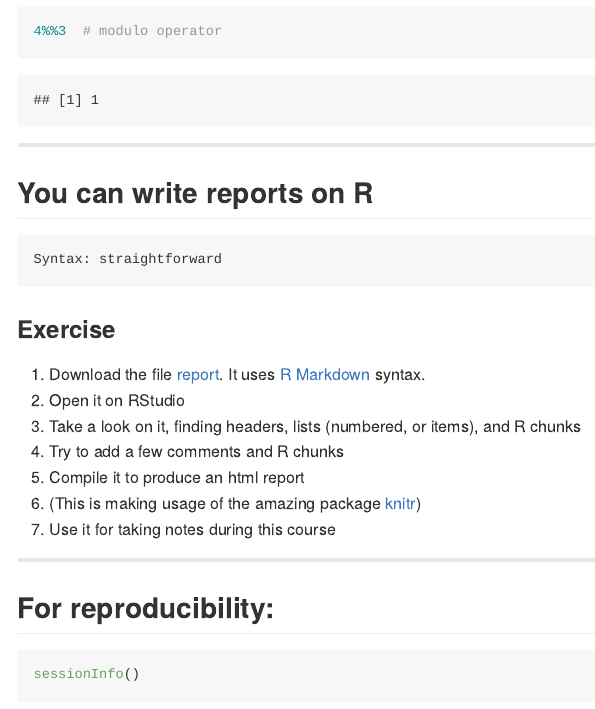
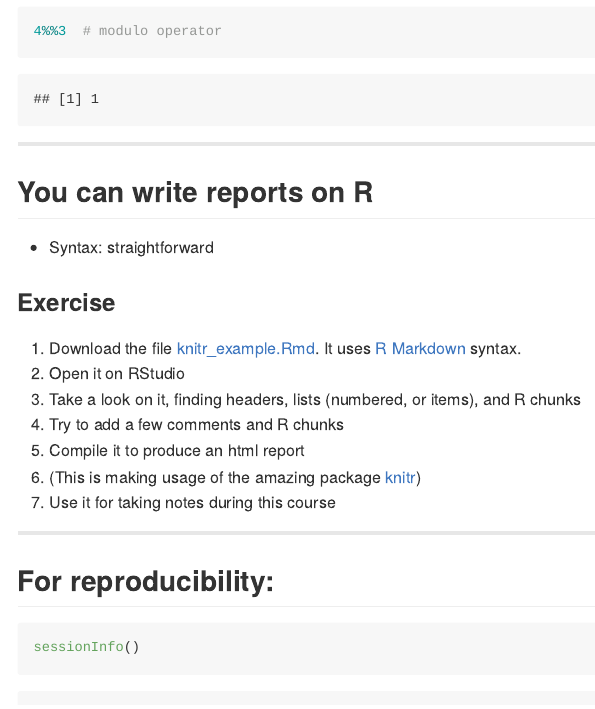
Before and after one commit to augusto-garcia/R-Introduction, an R Markdown document (index.Rmd): the page in a window 1100 px wide, from 2910 px down before the commit and from 2720 px down after it, so that both start at the same text. The pictures show the output file index.md that the author committed with the source, drawn offline in the style of GitHub.

Commit message:
Few corrections after talk in Ribeirão Preto

```diff
--- a/index.Rmd
+++ b/index.Rmd
@@ -105,11 +106,11 @@ These very slides were produced using an R package: [slidify](http://slidify.org
 
 ## You can write reports on R
 
-    Syntax: straightforward
++ Syntax: straightforward
 
 ### Exercise
 
-1. Download the file [report](www.google.com). It uses
+1. Download the file [knitr_example.Rmd](https://github.com/augusto-garcia/R-Introduction/blob/gh-pages/knitr_example.Rmd). It uses
        [R Markdown](http://www.rstudio.com/ide/docs/r_markdown)
        syntax.
 2. Open it on RStudio
```
Also changed, not shown: index.html, index.md, index.Rmd (3 more changed lines).
